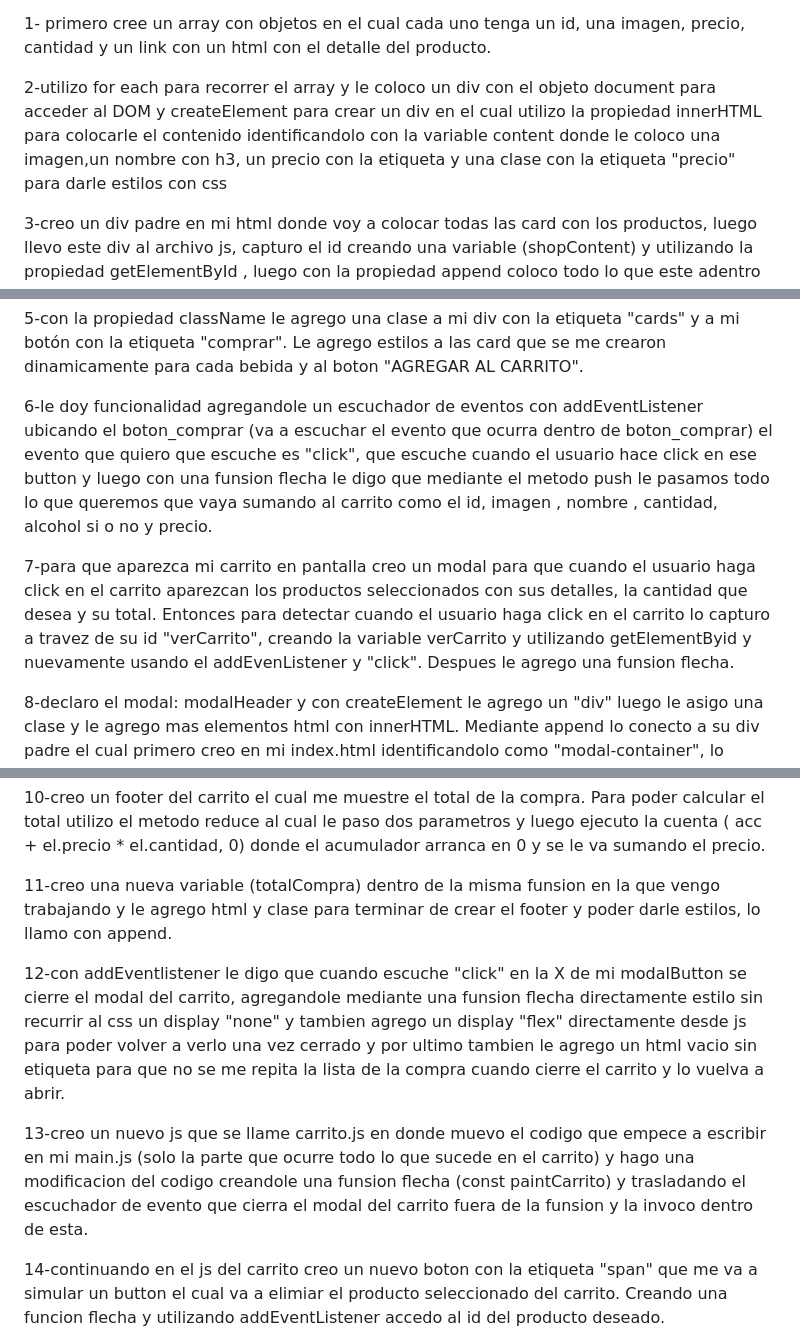
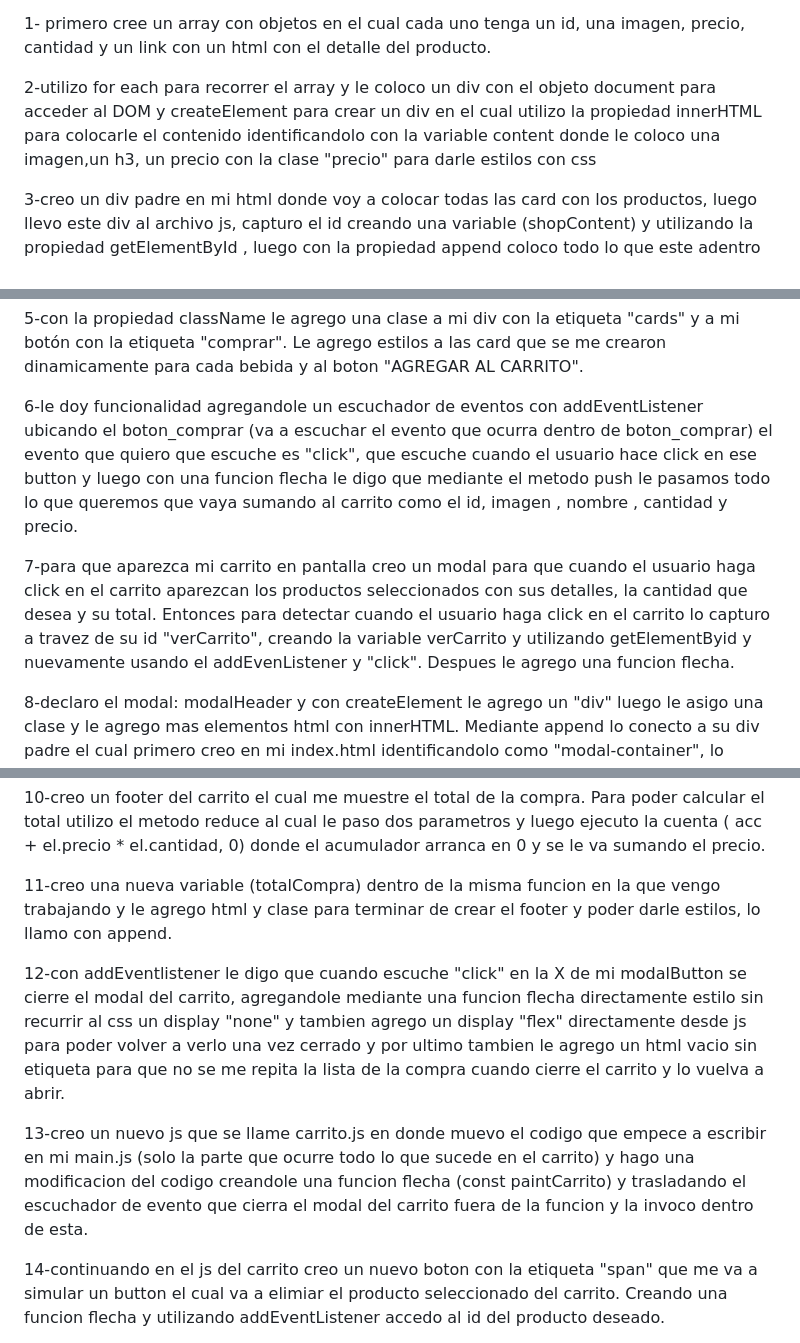
Before and after one commit to magagradient/my-first-e-commerce, a Markdown page: README.MD, 3 parts joined by grey strips. Drawn GitHub-style.

```diff
--- a/README.MD
+++ b/README.MD
@@ -3,7 +3,7 @@ trabajo practico 2 UNTREF:
 1- primero cree un array con objetos en el cual cada uno tenga un id, una imagen, precio, cantidad y un link con un html
 con el detalle del producto.
 
-2-utilizo for each para recorrer el array y le coloco un div con el objeto document para acceder al DOM y createElement para crear un div en el cual utilizo la propiedad innerHTML para colocarle el contenido identificandolo con la variable content donde le coloco una imagen,un nombre con h3, un precio con la etiqueta y una clase con la etiqueta "precio" para darle estilos con css<p>
+2-utilizo for each para recorrer el array y le coloco un div con el objeto document para acceder al DOM y createElement para crear un div en el cual utilizo la propiedad innerHTML para colocarle el contenido identificandolo con la variable content donde le coloco una imagen,un h3, un precio con la clase "precio" para darle estilos con css<p>
 
 3-creo un div padre en mi html donde voy a colocar todas las card con los productos, luego llevo este div al archivo js, capturo el id creando una variable (shopContent) y utilizando la propiedad getElementById , luego con la propiedad append coloco todo lo que este adentro de mi etiqueta content.
 
@@ -11,9 +11,9 @@ con el detalle del producto.
 
 5-con la propiedad className le agrego una clase a mi div con la etiqueta "cards" y a mi botón con la etiqueta "comprar". Le agrego estilos a las card que se me crearon dinamicamente para cada bebida y al boton "AGREGAR AL CARRITO".
 
-6-le doy funcionalidad agregandole un escuchador de eventos con addEventListener ubicando el boton_comprar (va a escuchar el evento que ocurra dentro de boton_comprar) el evento que quiero que escuche es "click", que escuche cuando el usuario hace click en ese button y luego con una funsion flecha le digo que mediante el metodo push le pasamos todo lo que queremos que vaya sumando al carrito como el id, imagen , nombre , cantidad, alcohol si o no y precio.
+6-le doy funcionalidad agregandole un escuchador de eventos con addEventListener ubicando el boton_comprar (va a escuchar el evento que ocurra dentro de boton_comprar) el evento que quiero que escuche es "click", que escuche cuando el usuario hace click en ese button y luego con una funcion flecha le digo que mediante el metodo push le pasamos todo lo que queremos que vaya sumando al carrito como el id, imagen , nombre , cantidad y precio.
 
-7-para que aparezca mi carrito en pantalla creo un modal para que cuando el usuario haga click en el carrito aparezcan los productos seleccionados con sus detalles, la cantidad que desea y su total. Entonces para detectar cuando el usuario haga click en el carrito lo capturo a travez de su id "verCarrito", creando la variable verCarrito y utilizando getElementByid y nuevamente usando el addEvenListener y "click". Despues le agrego una funsion flecha.
+7-para que aparezca mi carrito en pantalla creo un modal para que cuando el usuario haga click en el carrito aparezcan los productos seleccionados con sus detalles, la cantidad que desea y su total. Entonces para detectar cuando el usuario haga click en el carrito lo capturo a travez de su id "verCarrito", creando la variable verCarrito y utilizando getElementByid y nuevamente usando el addEvenListener y "click". Despues le agrego una funcion flecha.
 
 8-declaro el modal: modalHeader y con createElement le agrego un "div" luego le asigo una clase y le agrego mas elementos html con innerHTML.
 Mediante append lo conecto a su div padre el cual primero creo en mi index.html identificandolo como "modal-container", lo capturo en mi js mediante getElementById.
@@ -26,11 +26,11 @@ Mediante append lo conecto a la variable utilizada.
 10-creo un footer del carrito el cual me muestre el total de la compra. Para poder
 calcular el total utilizo el metodo reduce al cual le paso dos parametros y luego ejecuto la cuenta ( acc + el.precio * el.cantidad, 0) donde el acumulador arranca en 0 y se le va sumando el precio.
 
-11-creo una nueva variable (totalCompra) dentro de la misma funsion en la que vengo trabajando y le agrego html y clase para terminar de crear el footer y poder darle estilos, lo llamo con append.
+11-creo una nueva variable (totalCompra) dentro de la misma funcion en la que vengo trabajando y le agrego html y clase para terminar de crear el footer y poder darle estilos, lo llamo con append.
 
-12-con addEventlistener le digo que cuando escuche "click" en la X de mi modalButton se cierre el modal del carrito, agregandole mediante una funsion flecha directamente estilo sin recurrir al css un display "none" y tambien agrego un display "flex" directamente desde js para poder volver a verlo una vez cerrado y por ultimo tambien le agrego un html vacio sin etiqueta para que no se me repita la lista de la compra cuando cierre el carrito y lo vuelva a abrir.
+12-con addEventlistener le digo que cuando escuche "click" en la X de mi modalButton se cierre el modal del carrito, agregandole mediante una funcion flecha directamente estilo sin recurrir al css un display "none" y tambien agrego un display "flex" directamente desde js para poder volver a verlo una vez cerrado y por ultimo tambien le agrego un html vacio sin etiqueta para que no se me repita la lista de la compra cuando cierre el carrito y lo vuelva a abrir.
 
-13-creo un nuevo js que se llame carrito.js en donde muevo el codigo que empece a escribir en mi main.js (solo la parte que ocurre todo lo que sucede en el carrito) y hago una modificacion del codigo creandole una funsion flecha (const paintCarrito)  y trasladando el escuchador de evento que cierra el modal del carrito fuera de la funsion y la invoco dentro de esta.
+13-creo un nuevo js que se llame carrito.js en donde muevo el codigo que empece a escribir en mi main.js (solo la parte que ocurre todo lo que sucede en el carrito) y hago una modificacion del codigo creandole una funcion flecha (const paintCarrito)  y trasladando el escuchador de evento que cierra el modal del carrito fuera de la funcion y la invoco dentro de esta.
 
 14-continuando en el js del carrito creo un nuevo boton con la etiqueta "span" que me va a simular un button el cual va a elimiar el producto seleccionado del carrito. Creando una funcion flecha y utilizando addEventListener accedo al id del producto deseado.
 
```
